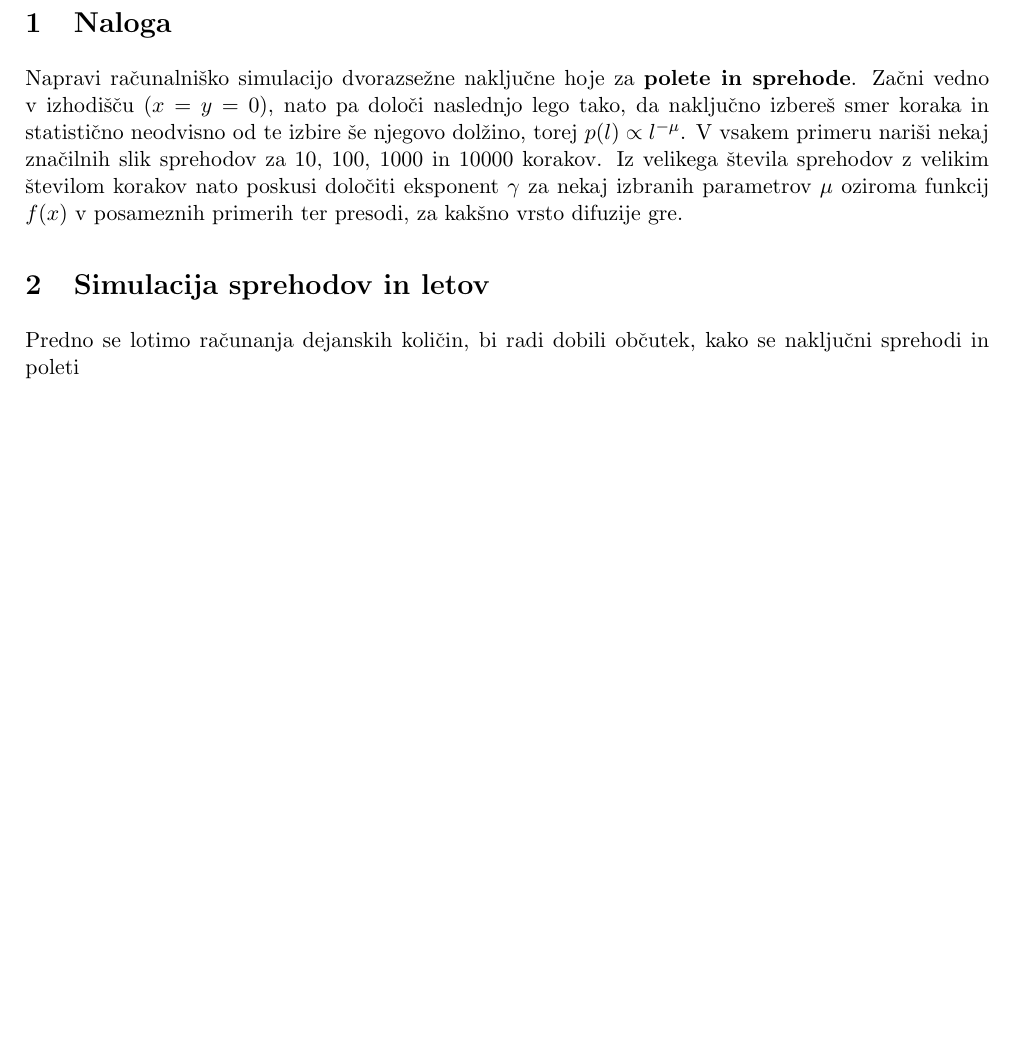
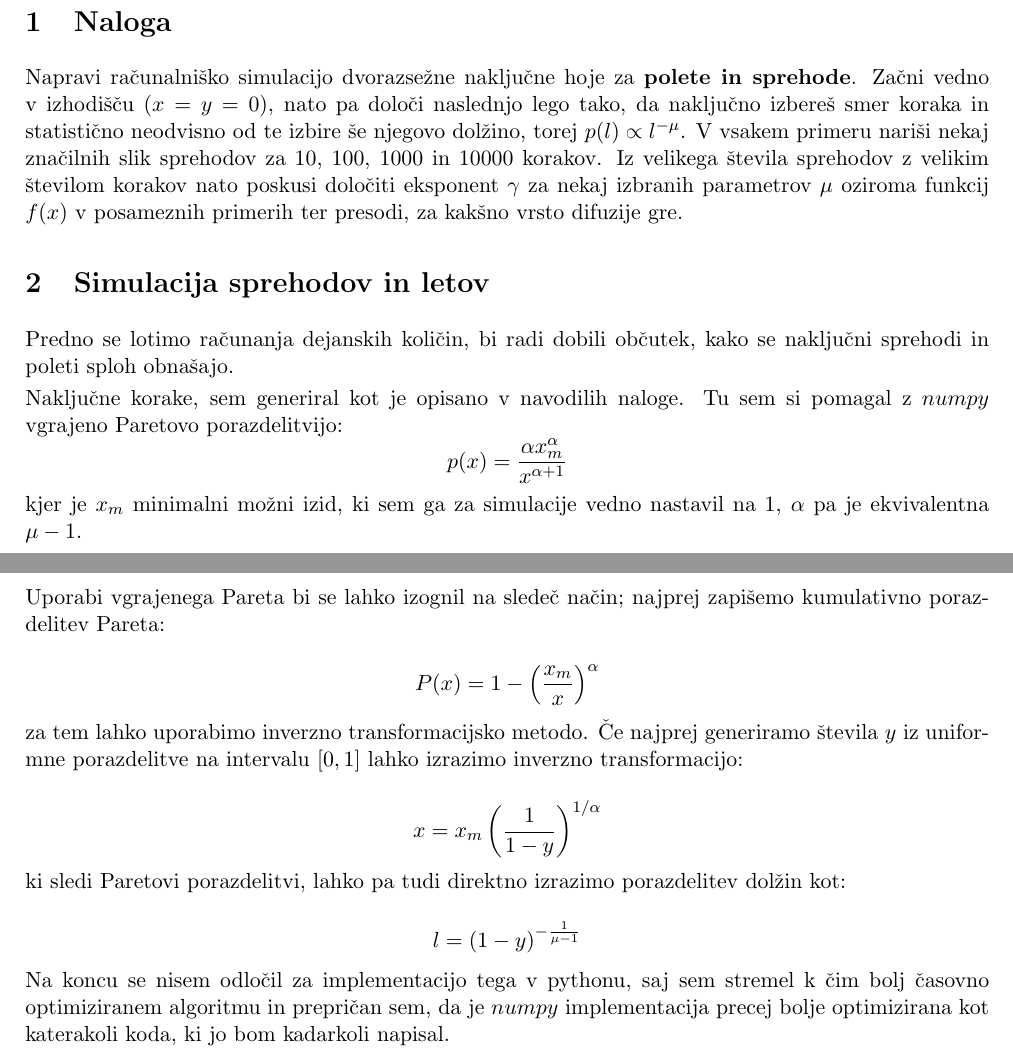
Before and after one commit to hyhmir/mafiski_praktikum, a LaTeX document (02/krejan_samo_02.tex): part of page 2 of 3 before the commit and two parts of pages 2 and 3 of 4 after it, the two joined at a grey line, cut so that both start at the same text, the shorter picture padded with empty space. Compiled offline with pdfLaTeX.

Commit message:
feat: working on 02

```diff
--- a/02/krejan_samo_02.tex
+++ b/02/krejan_samo_02.tex
@@ -206,7 +206,30 @@ ter presodi, za kakšno vrsto difuzije gre.
 
 \section{Simulacija sprehodov in letov}
 
-Predno se lotimo računanja dejanskih količin, bi radi dobili občutek, kako se naključni sprehodi in poleti
+Predno se lotimo računanja dejanskih količin, bi radi dobili občutek, kako se naključni sprehodi in poleti sploh obnašajo.
+
+Naključne korake, sem generiral kot je opisano v navodilih naloge. Tu sem si pomagal z $numpy$ vgrajeno Paretovo porazdelitvijo:
+$$
+  p(x) = \frac{\alpha x_m^\alpha}{x^{\alpha + 1}}
+$$
+kjer je $x_m$ minimalni možni izid, ki sem ga za simulacije vedno nastavil na $1$, $\alpha$ pa je ekvivalentna $\mu - 1$.
+
+Uporabi vgrajenega Pareta bi se lahko izognil na sledeč način; najprej zapišemo kumulativno porazdelitev Pareta:
+
+$$
+  P(x) = 1 - \left(\frac{x_m}{x}\right)^\alpha
+$$
+za tem lahko uporabimo inverzno transformacijsko metodo. Če najprej generiramo števila $y$ iz uniformne porazdelitve na intervalu $\left[0, 1\right]$ lahko izrazimo inverzno transformacijo:
+
+$$
+  x = x_m\left(\frac{1}{1 - y}\right)^{1/\alpha}
+$$
+ki sledi Paretovi porazdelitvi, lahko pa tudi direktno izrazimo porazdelitev dolžin kot:
+
+$$
+  l = (1 - y)^{-\frac{1}{\mu - 1}}
+$$
+Na koncu se nisem odločil za implementacijo tega v pythonu, saj sem stremel k čim bolj časovno optimiziranem algoritmu in prepričan sem, da je $numpy$ implementacija precej bolje optimizirana kot katerakoli koda, ki jo bom kadarkoli napisal.
 
 \newpage
 \bibliographystyle{plain}
```
Also changed, not shown: 02/graphs/Dejanskirežimi.pdf, 02/graphs/N=10,mu=2.pdf, 02/graphs/N=10,mu=3.pdf, 02/graphs/N=100,mu=2.pdf, 02/graphs/N=100,mu=3.pdf, 02/graphs/N=1000,mu=2.pdf, 02/graphs/N=1000,mu=3.pdf, 02/graphs/N=10000,mu=2.pdf, 02/graphs/N=10000,mu=3.pdf, 02/graphs/Primerdolocitvegamma.pdf, 02/graphs/Pričakovanirežimi.pdf, 02/graphs/mu=2.pdf, 02/graphs/mu=3.pdf, 02/graphs/nu=1.5.pdf, 5 more files, 1 other file.
